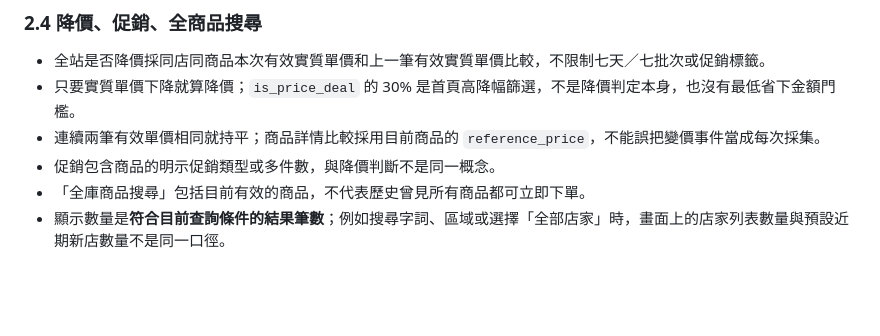
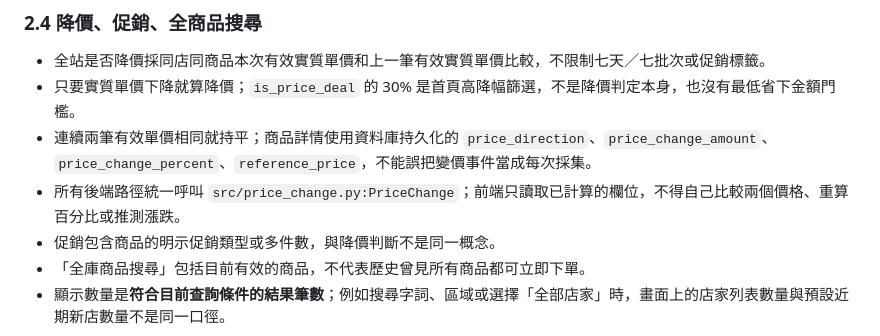
Before and after one commit to fafagoback/FoodRadar, a Markdown page: PROJECT_SPEC.md, the part around the change. Rendered like a GitHub page; blank space fills up the shorter version.

Commit message:
Test and document sole PriceChange authority

```diff
--- a/PROJECT_SPEC.md
+++ b/PROJECT_SPEC.md
@@ -44,7 +44,8 @@
 
 - 全站是否降價採同店同商品本次有效實質單價和上一筆有效實質單價比較，不限制七天／七批次或促銷標籤。
 - 只要實質單價下降就算降價；`is_price_deal` 的 30% 是首頁高降幅篩選，不是降價判定本身，也沒有最低省下金額門檻。
-- 連續兩筆有效單價相同就持平；商品詳情比較採用目前商品的 `reference_price`，不能誤把變價事件當成每次採集。
+- 連續兩筆有效單價相同就持平；商品詳情使用資料庫持久化的 `price_direction`、`price_change_amount`、`price_change_percent`、`reference_price`，不能誤把變價事件當成每次採集。
+- 所有後端路徑統一呼叫 `src/price_change.py:PriceChange`；前端只讀取已計算的欄位，不得自己比較兩個價格、重算百分比或推測漲跌。
 - 促銷包含商品的明示促銷類型或多件數，與降價判斷不是同一概念。
 - 「全庫商品搜尋」包括目前有效的商品，不代表歷史曾見所有商品都可立即下單。
 - 顯示數量是**符合目前查詢條件的結果筆數**；例如搜尋字詞、區域或選擇「全部店家」時，畫面上的店家列表數量與預設近期新店數量不是同一口徑。
```
